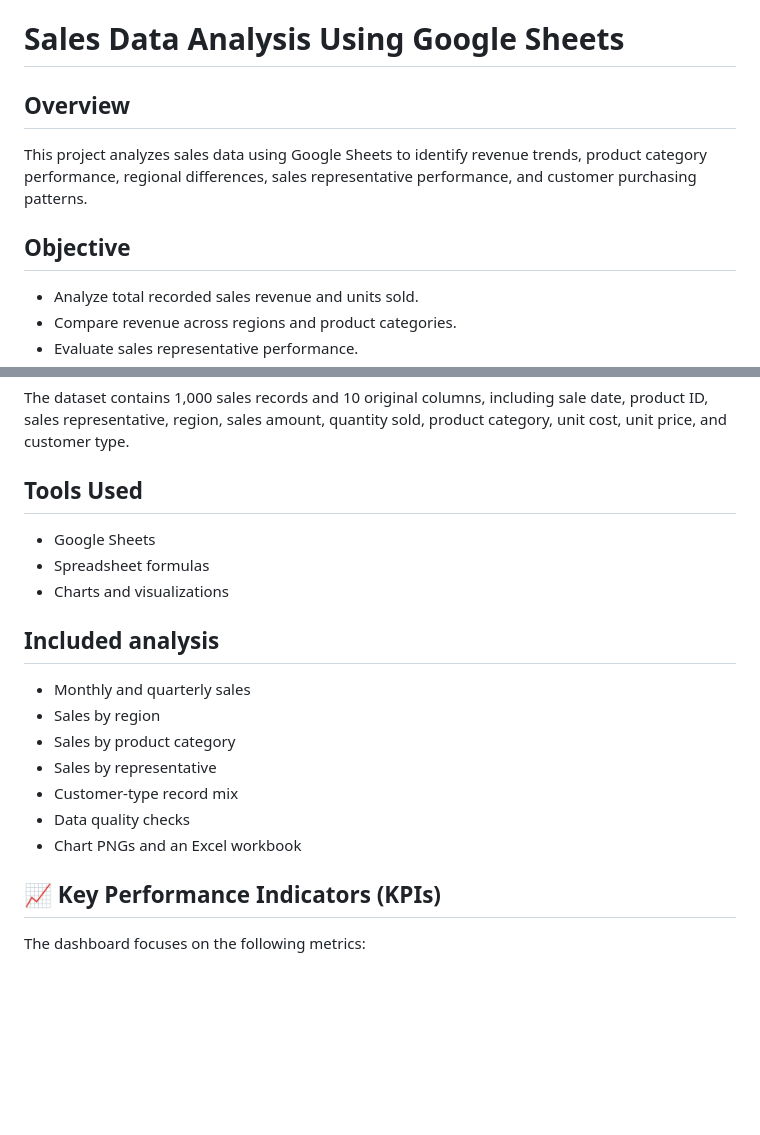
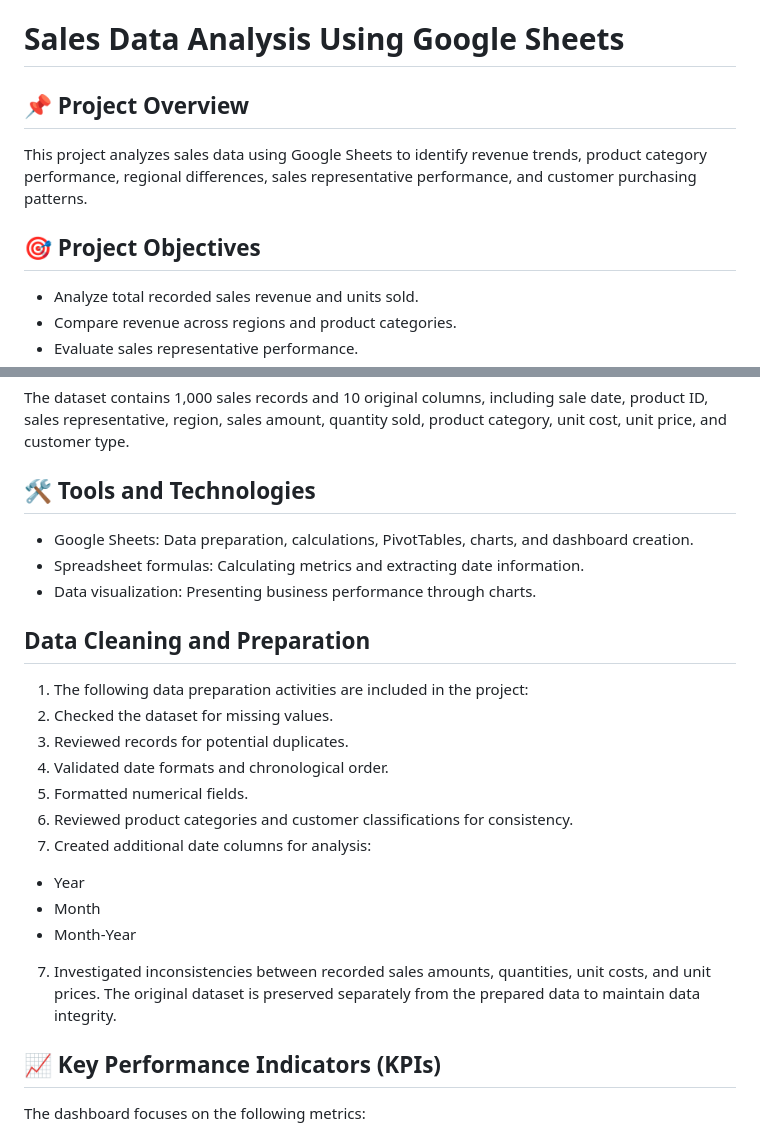
Before and after one commit to tolossa320/Sales_data_analysis_goggleSheet, a Markdown page: README.md, 2 parts joined by grey strips. Rendered like a GitHub page; blank space fills up the shorter version.

```diff
--- a/README.md
+++ b/README.md
@@ -1,9 +1,9 @@
 # Sales Data Analysis Using Google Sheets
 
-## Overview
+## 📌 Project Overview
 This project analyzes sales data using Google Sheets to identify revenue trends, product category performance, regional differences, sales representative performance, and customer purchasing patterns.
 
-## Objective
+## 🎯 Project Objectives
 - Analyze total recorded sales revenue and units sold.
 - Compare revenue across regions and product categories.
 - Evaluate sales representative performance.
@@ -13,19 +13,23 @@ This project analyzes sales data using Google Sheets to identify revenue trends,
 
 ## Dataset
 The dataset contains 1,000 sales records and 10 original columns, including sale date, product ID, sales representative, region, sales amount, quantity sold, product category, unit cost, unit price, and customer type.
-## Tools Used
-- Google Sheets
-- Spreadsheet formulas
-- Charts and visualizations
-## Included analysis
-- Monthly and quarterly sales
-- Sales by region
-- Sales by product category
-- Sales by representative
-- Customer-type record mix
-- Data quality checks
-- Chart PNGs and an Excel workbook
-
+## 🛠️ Tools and Technologies
+- Google Sheets: Data preparation, calculations, PivotTables, charts, and dashboard creation.
+- Spreadsheet formulas: Calculating metrics and extracting date information.
+- Data visualization: Presenting business performance through charts.
+## Data Cleaning and Preparation
+1. The following data preparation activities are included in the project:
+2. Checked the dataset for missing values.
+2. Reviewed records for potential duplicates.
+3. Validated date formats and chronological order.
+4. Formatted numerical fields.
+5. Reviewed product categories and customer classifications for consistency.
+6. Created additional date columns for analysis:
+- Year
+- Month
+- Month-Year
+7. Investigated inconsistencies between recorded sales amounts, quantities, unit costs, and unit prices.
+The original dataset is preserved separately from the prepared data to maintain data integrity.
 ## 📈 Key Performance Indicators (KPIs)
 The dashboard focuses on the following metrics:
 - Total Recorded Revenue: Sum of Sales_Amount.
```
